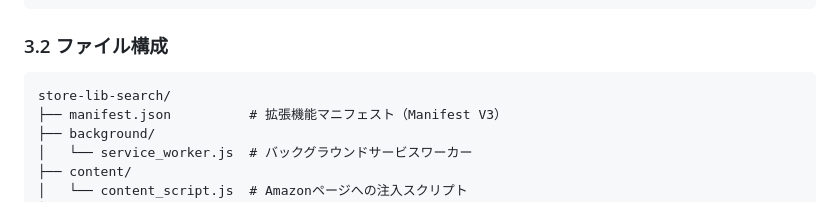
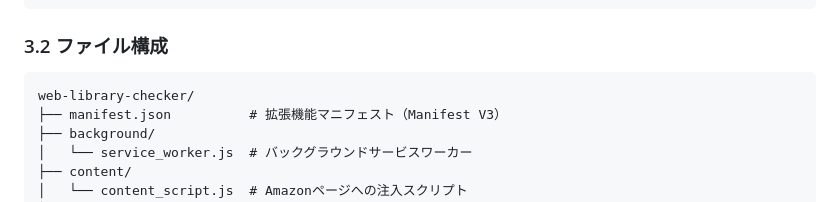
Before and after one commit to kanameg/web-library-checker, a Markdown page: 図書館蔵書チェッカー仕様書.md, the part around the change. GitHub-like rendering.

Commit message:
フォルダ名を変更

````diff
--- a/図書館蔵書チェッカー仕様書.md
+++ b/図書館蔵書チェッカー仕様書.md
@@ -86,7 +86,7 @@ GET https://api.calil.jp/library
 ### 3.2 ファイル構成
 
 ```
-store-lib-search/
+web-library-checker/
 ├── manifest.json          # 拡張機能マニフェスト（Manifest V3）
 ├── background/
 │   └── service_worker.js  # バックグラウンドサービスワーカー
````
